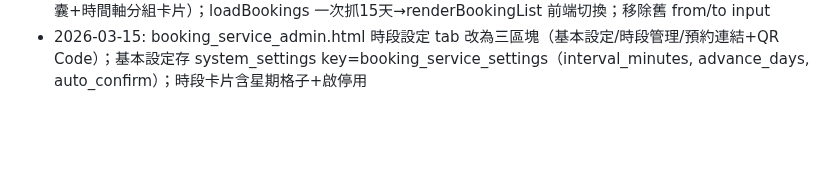
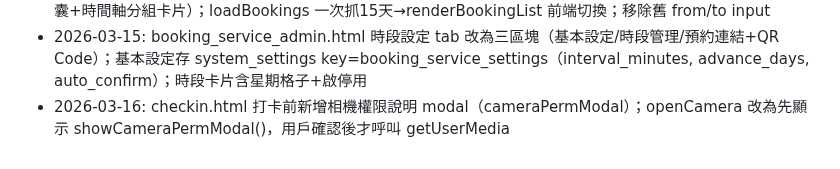
Before and after one commit to holaadam-tw/hr-attendance-liff, a Markdown page: .claude/memory/architecture.md, the part around the change. Drawn GitHub-style; blank space fills up the shorter version.

Commit message:
docs: architecture.md 補上相機權限 modal 記錄
Co-Authored-By: Claude Opus 4.6 <noreply@anthropic.com>

```diff
--- a/.claude/memory/architecture.md
+++ b/.claude/memory/architecture.md
@@ -65,3 +65,4 @@ async function saveSetting(key, value, description) {
 - 2026-03-15: 新建服務業預約系統（booking_service.html + booking_service_admin.html）；SQL 018_booking_service.sql；功能 key booking_service；platform.html 新增服務業 preset
 - 2026-03-15: booking_service_admin.html 預約列表 UI 改為餐飲業同風格（日期橫向捲軸+統計卡片+狀態膠囊+時間軸分組卡片）；loadBookings 一次抓15天→renderBookingList 前端切換；移除舊 from/to input
 - 2026-03-15: booking_service_admin.html 時段設定 tab 改為三區塊（基本設定/時段管理/預約連結+QR Code）；基本設定存 system_settings key=booking_service_settings（interval_minutes, advance_days, auto_confirm）；時段卡片含星期格子+啟停用
+- 2026-03-16: checkin.html 打卡前新增相機權限說明 modal（cameraPermModal）；openCamera 改為先顯示 showCameraPermModal()，用戶確認後才呼叫 getUserMedia
```
